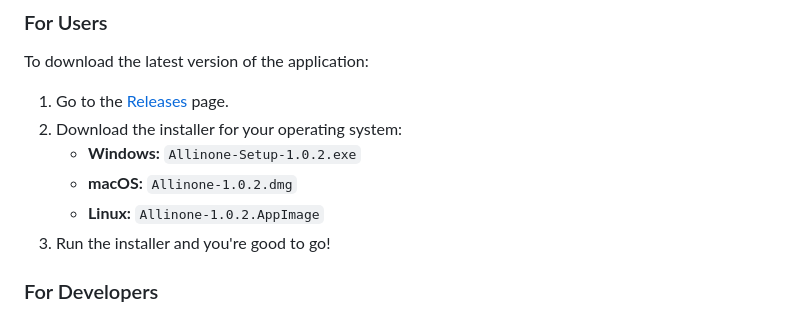
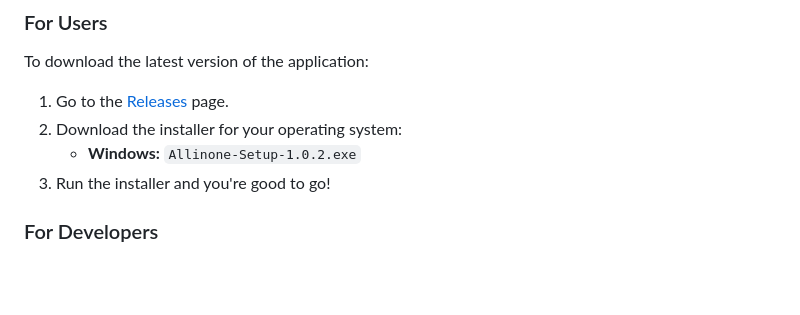
Before and after one commit to aniket1343/allinone-desktop, a Markdown page: README.md, the part around the change. Drawn GitHub-style; blank space fills up the shorter version.

```diff
--- a/README.md
+++ b/README.md
@@ -70,8 +70,6 @@ To download the latest version of the application:
 1. Go to the [Releases](https://github.com/yourusername/allinone/releases) page.
 2. Download the installer for your operating system:
    - **Windows:** `Allinone-Setup-1.0.2.exe`
-   - **macOS:** `Allinone-1.0.2.dmg`
-   - **Linux:** `Allinone-1.0.2.AppImage`
 3. Run the installer and you're good to go!
 
 ### For Developers
```
